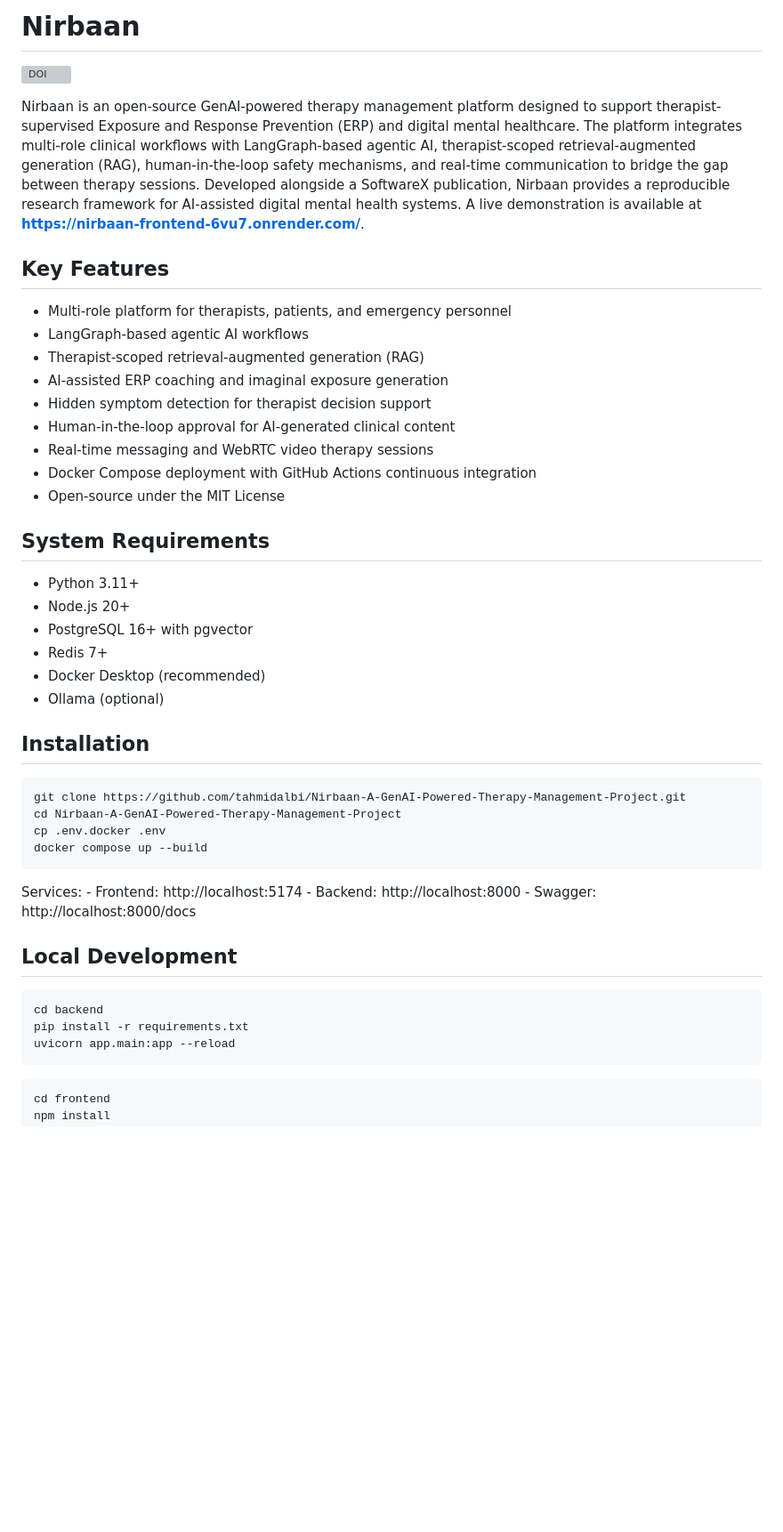
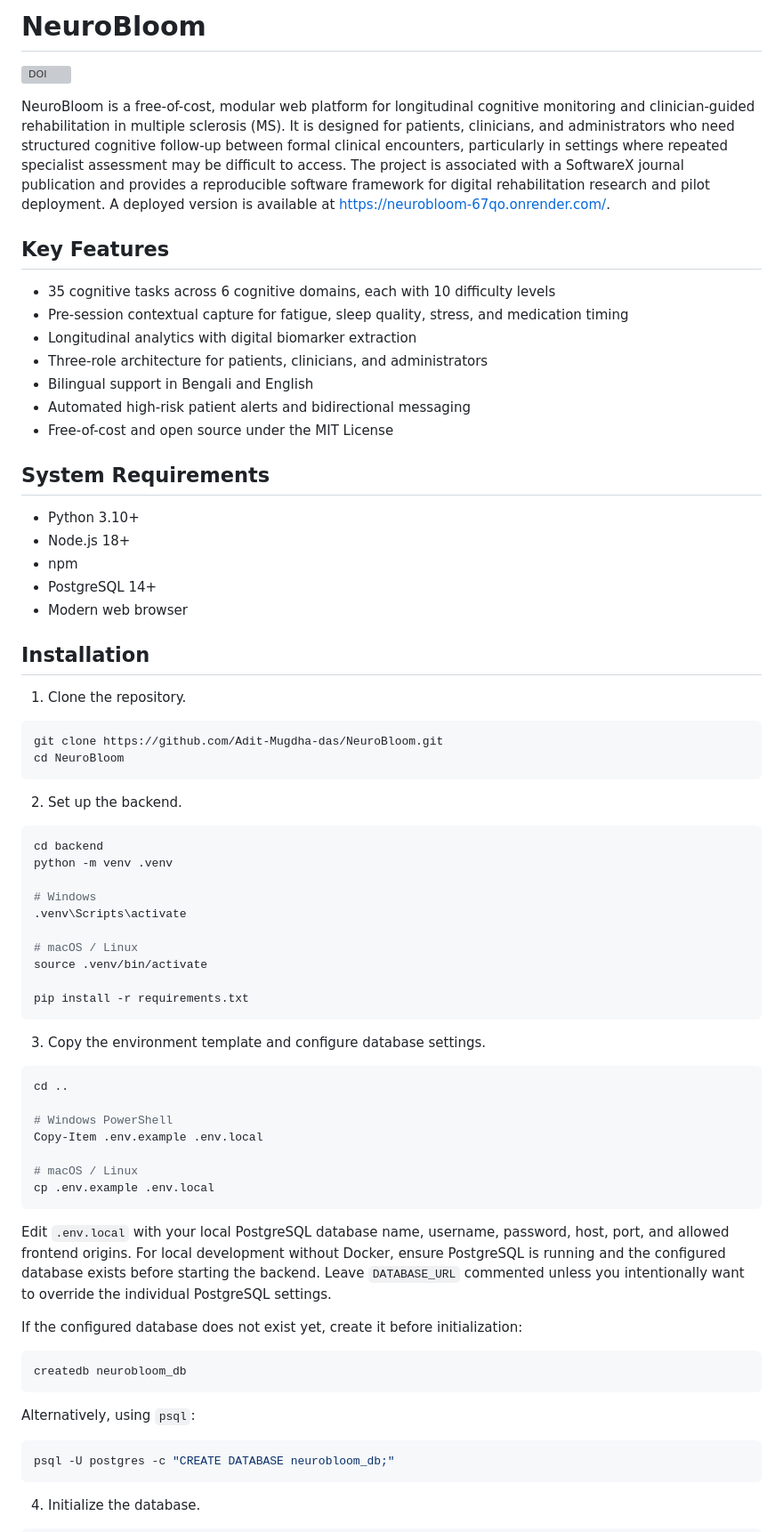
Before and after one commit to Adit-Mugdha-das/NeuroBloom, a Markdown page: README.md, the part around one of its changes. Shown at 89% size. Drawn GitHub-style; blank space fills up the shorter version; grey boxes are pictures that could not be loaded.

Commit message:
Rename project from Nirbaan to NeuroBloom
Updated project name and details from Nirbaan to NeuroBloom, reflecting changes in features, installation instructions, and user roles.

````diff
--- a/README.md
+++ b/README.md
@@ -1,2 +1,2 @@
-# Nirbaan
+# NeuroBloom
 
@@ -4,56 +4,73 @@
 
-Nirbaan is an open-source GenAI-powered therapy management platform
-designed to support therapist-supervised Exposure and Response
-Prevention (ERP) and digital mental healthcare. The platform integrates
-multi-role clinical workflows with LangGraph-based agentic AI,
-therapist-scoped retrieval-augmented generation (RAG), human-in-the-loop
-safety mechanisms, and real-time communication to bridge the gap between
-therapy sessions. Developed alongside a SoftwareX publication, Nirbaan
-provides a reproducible research framework for AI-assisted digital
-mental health systems. A live demonstration is available at
-**https://nirbaan-frontend-6vu7.onrender.com/**.
+NeuroBloom is a free-of-cost, modular web platform for longitudinal cognitive monitoring and clinician-guided rehabilitation in multiple sclerosis (MS). It is designed for patients, clinicians, and administrators who need structured cognitive follow-up between formal clinical encounters, particularly in settings where repeated specialist assessment may be difficult to access. The project is associated with a SoftwareX journal publication and provides a reproducible software framework for digital rehabilitation research and pilot deployment. A deployed version is available at https://neurobloom-67qo.onrender.com/.
 
 ## Key Features
 
--   Multi-role platform for therapists, patients, and emergency
-    personnel
--   LangGraph-based agentic AI workflows
--   Therapist-scoped retrieval-augmented generation (RAG)
--   AI-assisted ERP coaching and imaginal exposure generation
--   Hidden symptom detection for therapist decision support
--   Human-in-the-loop approval for AI-generated clinical content
--   Real-time messaging and WebRTC video therapy sessions
--   Docker Compose deployment with GitHub Actions continuous integration
--   Open-source under the MIT License
+- 35 cognitive tasks across 6 cognitive domains, each with 10 difficulty levels
+- Pre-session contextual capture for fatigue, sleep quality, stress, and medication timing
+- Longitudinal analytics with digital biomarker extraction
+- Three-role architecture for patients, clinicians, and administrators
+- Bilingual support in Bengali and English
+- Automated high-risk patient alerts and bidirectional messaging
+- Free-of-cost and open source under the MIT License
 
 ## System Requirements
 
--   Python 3.11+
--   Node.js 20+
--   PostgreSQL 16+ with pgvector
--   Redis 7+
--   Docker Desktop (recommended)
--   Ollama (optional)
+- Python 3.10+
+- Node.js 18+
+- npm
+- PostgreSQL 14+
+- Modern web browser
 
 ## Installation
 
-``` bash
-git clone https://github.com/tahmidalbi/Nirbaan-A-GenAI-Powered-Therapy-Management-Project.git
-cd Nirbaan-A-GenAI-Powered-Therapy-Management-Project
-cp .env.docker .env
-docker compose up --build
+1. Clone the repository.
+
+```bash
+git clone https://github.com/Adit-Mugdha-das/NeuroBloom.git
+cd NeuroBloom
 ```
 
-Services: - Frontend: http://localhost:5174 - Backend:
-http://localhost:8000 - Swagger: http://localhost:8000/docs
+2. Set up the backend.
 
-## Local Development
+```bash
+cd backend
+python -m venv .venv
 
-``` bash
-cd backend
+# Windows
+.venv\Scripts\activate
+
+# macOS / Linux
+source .venv/bin/activate
+
 pip install -r requirements.txt
-uvicorn app.main:app --reload
 ```
 
-``` bash
-cd frontend
+3. Copy the environment template and configure database settings.
+
+```bash
+cd ..
+
+# Windows PowerShell
+Copy-Item .env.example .env.local
+
+# macOS / Linux
+cp .env.example .env.local
+```
+
+Edit `.env.local` with your local PostgreSQL database name, username, password, host, port, and allowed frontend origins. For local development without Docker, ensure PostgreSQL is running and the configured database exists before starting the backend. Leave `DATABASE_URL` commented unless you intentionally want to override the individual PostgreSQL settings.
+
+If the configured database does not exist yet, create it before initialization:
+
+```bash
+createdb neurobloom_db
+```
+
+Alternatively, using `psql`:
+
+```bash
+psql -U postgres -c "CREATE DATABASE neurobloom_db;"
+```
+
+4. Initialize the database.
+
````
Also changed, not shown: other parts of README.md (+86 -58 lines).
